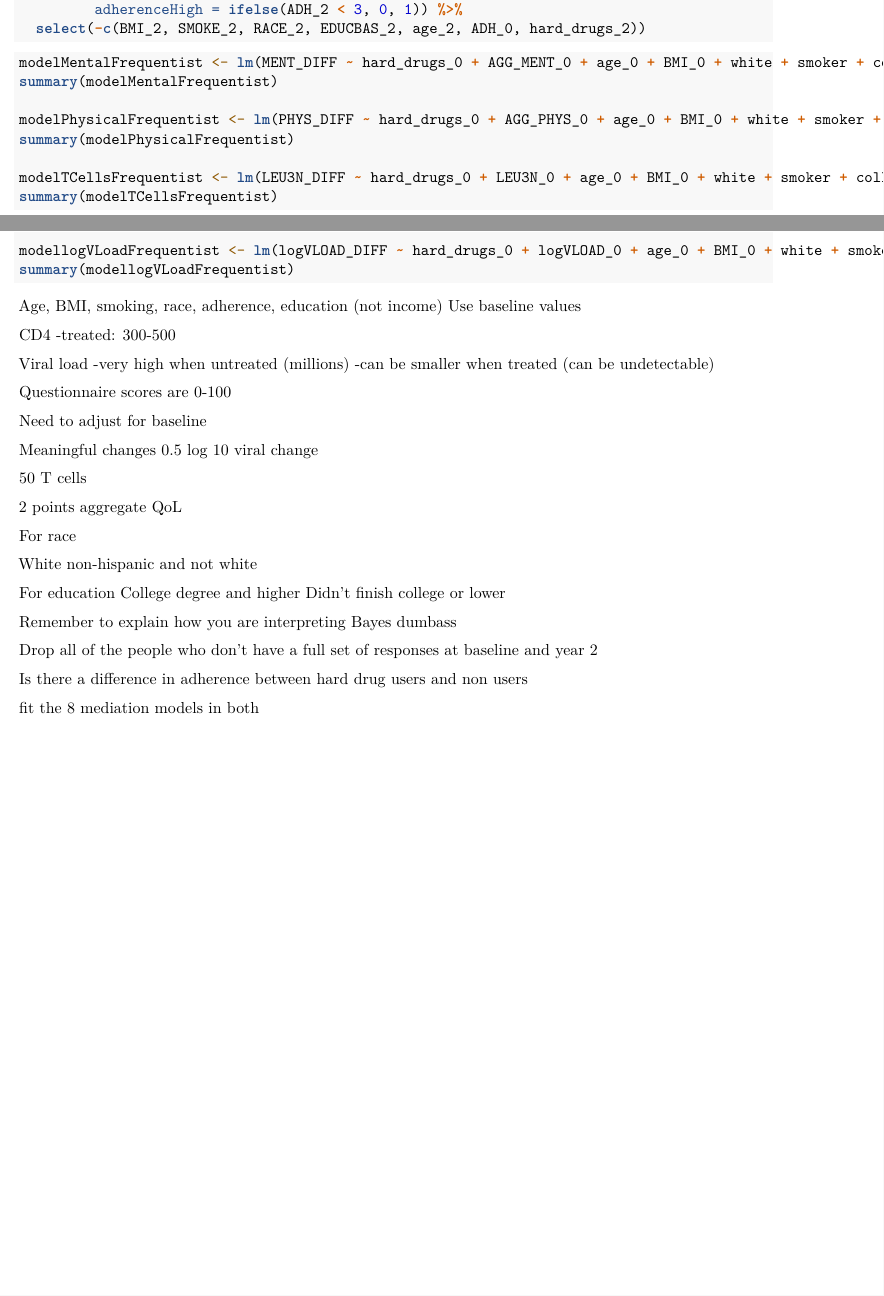
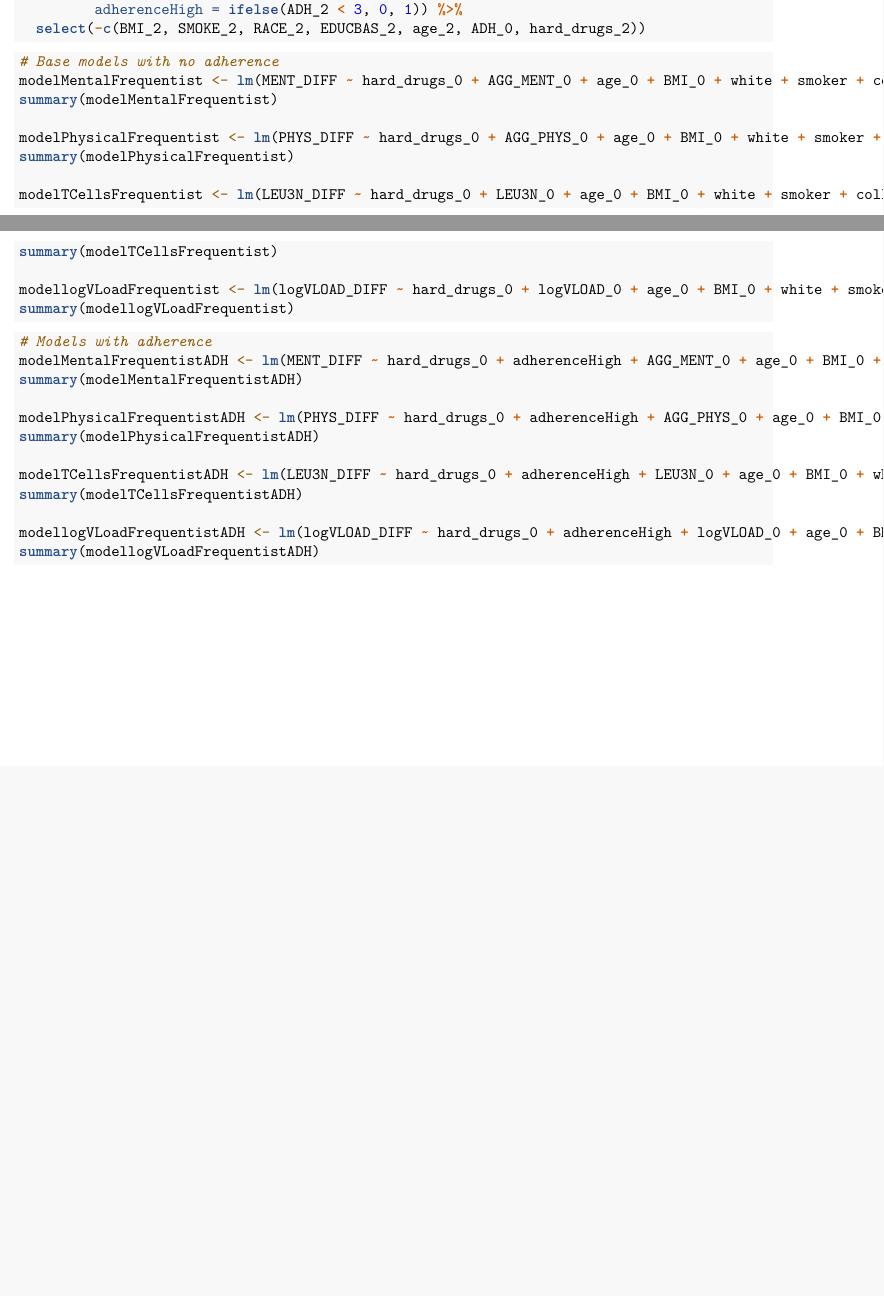
Before and after one commit to isabellemeredith/BIOS6624, an R Markdown document (Project1/Project1Analysis.Rmd): two parts of pages 1 and 2 of 2, joined at a grey line, cut so that both start at the same text, the shorter picture padded with empty space. Rendered offline with R 4.5, knitr and Pandoc, then LaTeX, with nearby package versions; the code chunks are not run, so their results and figures are left out.

Commit message:
Remove notes from analysis. Add adherence models

````diff
--- a/Project1/Project1Analysis.Rmd
+++ b/Project1/Project1Analysis.Rmd
@@ -52,6 +52,7 @@ dfHIV <- dfHIV %>%
 ```
 
 ```{r}
+# Base models with no adherence
 modelMentalFrequentist <- lm(MENT_DIFF ~ hard_drugs_0 + AGG_MENT_0 + age_0 + BMI_0 + white + smoker + collegeDegree, data=dfHIV)
 summary(modelMentalFrequentist)
 
@@ -65,41 +66,17 @@ modellogVLoadFrequentist <- lm(logVLOAD_DIFF ~ hard_drugs_0 + logVLOAD_0 + age_0
 summary(modellogVLoadFrequentist)
 ```
 
-Age, BMI, smoking, race, adherence, education (not income)
-Use baseline values
+```{r}
+# Models with adherence
+modelMentalFrequentistADH <- lm(MENT_DIFF ~ hard_drugs_0 + adherenceHigh + AGG_MENT_0 + age_0 + BMI_0 + white + smoker + collegeDegree, data=dfHIV)
+summary(modelMentalFrequentistADH)
 
-CD4
--treated: 300-500
+modelPhysicalFrequentistADH <- lm(PHYS_DIFF ~ hard_drugs_0 + adherenceHigh + AGG_PHYS_0 + age_0 + BMI_0 + white + smoker + collegeDegree, data=dfHIV)
+summary(modelPhysicalFrequentistADH)
 
-Viral load
--very high when untreated (millions)
--can be smaller when treated (can be undetectable)
+modelTCellsFrequentistADH <- lm(LEU3N_DIFF ~ hard_drugs_0 + adherenceHigh + LEU3N_0 + age_0 + BMI_0 + white + smoker + collegeDegree, data=dfHIV)
+summary(modelTCellsFrequentistADH)
 
-Questionnaire scores are 0-100
-
-
-Need to adjust for baseline
-
-Meaningful changes
-0.5 log 10 viral change
-
-50 T cells
-
-2 points aggregate QoL
-
-
-For race
-
-White non-hispanic and not white
-
-For education
-College degree and higher
-Didn't finish college or lower
-
-Remember to explain how you are interpreting Bayes dumbass
-
-Drop all of the people who don't have a full set of responses at baseline and year 2
-
-Is there a difference in adherence between hard drug users and non users
-
-fit the 8 mediation models in both
+modellogVLoadFrequentistADH <- lm(logVLOAD_DIFF ~ hard_drugs_0 + adherenceHigh + logVLOAD_0 + age_0 + BMI_0 + white + smoker + collegeDegree, data=dfHIV)
+summary(modellogVLoadFrequentistADH)
+```
````
